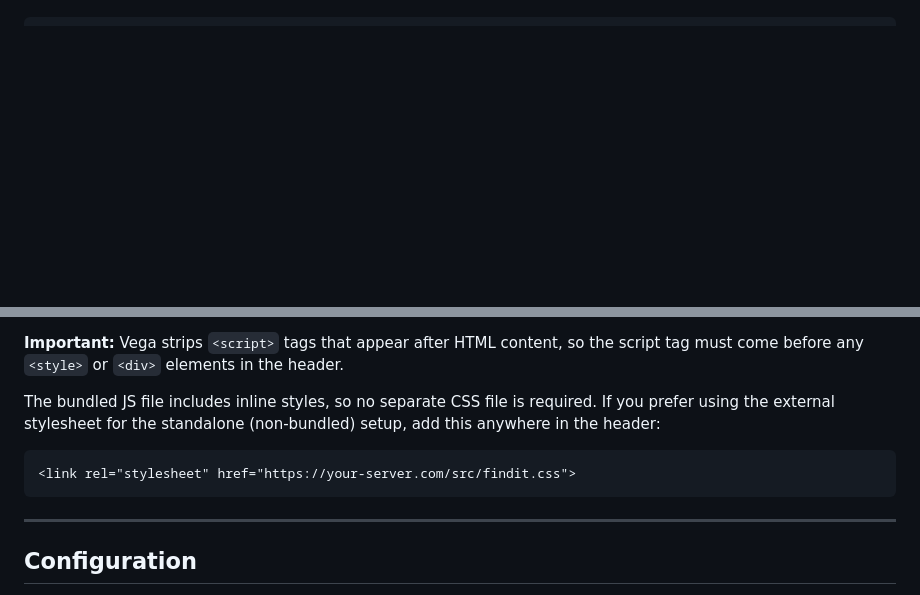
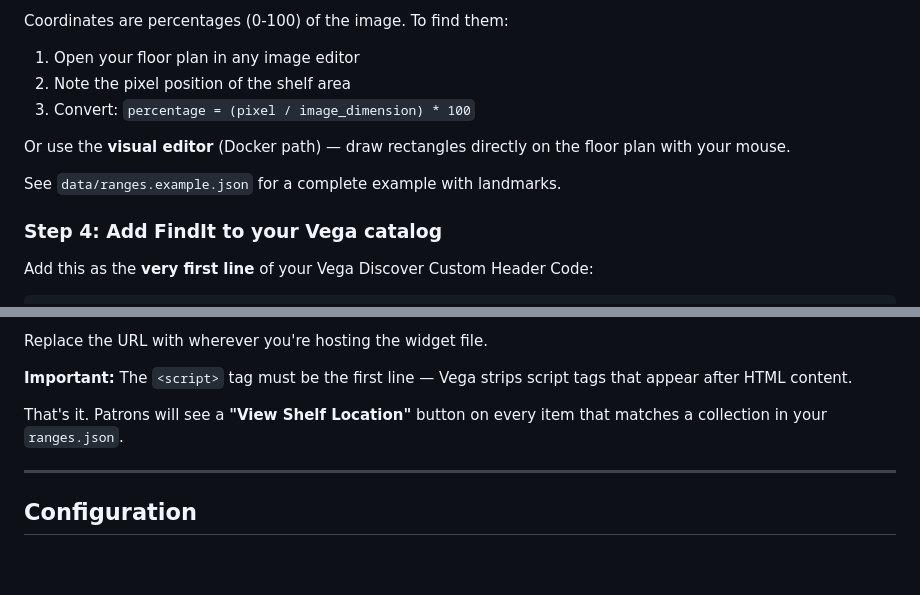
Before and after one commit to RHPubLib/FindIt, a Markdown page: README.md, 2 parts joined by grey strips. Rendered like a GitHub page; blank space fills up the shorter version.

````diff
--- a/README.md
+++ b/README.md
@@ -115,2 +149,14 @@ Add a single `<script>` tag as the **very first line** of your Custom Header Cod
+Coordinates are percentages (0-100) of the image. To find them:
+1. Open your floor plan in any image editor
+2. Note the pixel position of the shelf area
+3. Convert: `percentage = (pixel / image_dimension) * 100`
+
+Or use the **visual editor** (Docker path) — draw rectangles directly on the floor plan with your mouse.
+
+See `data/ranges.example.json` for a complete example with landmarks.
+
+### Step 4: Add FindIt to your Vega catalog
+
+Add this as the **very first line** of your Vega Discover Custom Header Code:
 
 ```html
@@ -118,12 +164,10 @@ Add a single `<script>` tag as the **very first line** of your Custom Header Cod
 ```
 
-**Important:** Vega strips `<script>` tags that appear after HTML content, so the script tag must come before any `<style>` or `<div>` elements in the header.
+Replace the URL with wherever you're hosting the widget file.
 
-The bundled JS file includes inline styles, so no separate CSS file is required. If you prefer using the external stylesheet for the standalone (non-bundled) setup, add this anywhere in the header:
+**Important:** The `<script>` tag must be the first line — Vega strips script tags that appear after HTML content.
 
-```html
-<link rel="stylesheet" href="https://your-server.com/src/findit.css">
-```
+That's it. Patrons will see a **"View Shelf Location"** button on every item that matches a collection in your `ranges.json`.
 
 ---
 
````
Also changed, not shown: other parts of README.md (+61 -27 lines).
